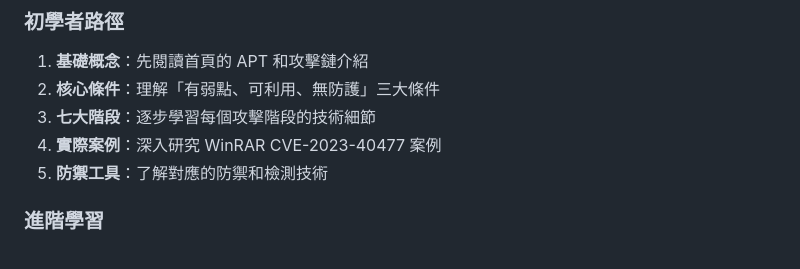
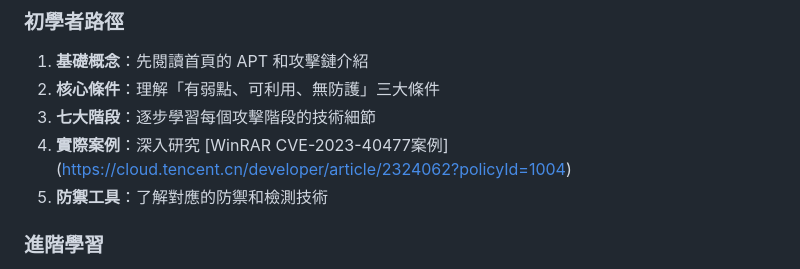
Before and after one commit to JuanJunFu/tryhackme-guide, a Markdown page: 滲透測試知識篇/README.md, the part around the change. GitHub-like rendering.

```diff
--- a/滲透測試知識篇/README.md
+++ b/滲透測試知識篇/README.md
@@ -203,7 +203,7 @@ A: 請：
 1. **基礎概念**：先閱讀首頁的 APT 和攻擊鏈介紹
 2. **核心條件**：理解「有弱點、可利用、無防護」三大條件
 3. **七大階段**：逐步學習每個攻擊階段的技術細節
-4. **實際案例**：深入研究 WinRAR CVE-2023-40477 案例
+4. **實際案例**：深入研究 [WinRAR CVE-2023-40477案例]  (https://cloud.tencent.cn/developer/article/2324062?policyId=1004)
 5. **防禦工具**：了解對應的防禦和檢測技術
 
 ### 進階學習
```
